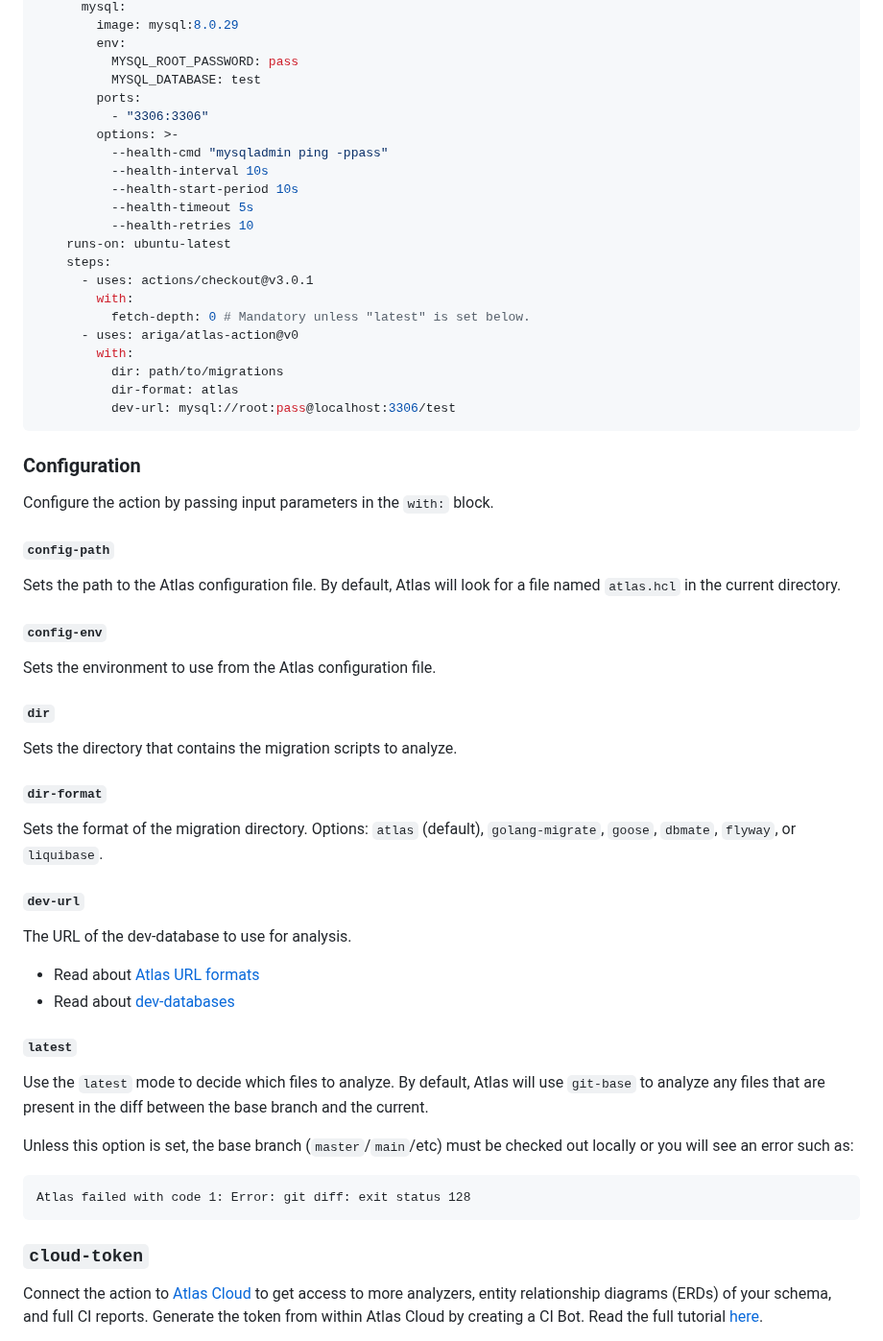
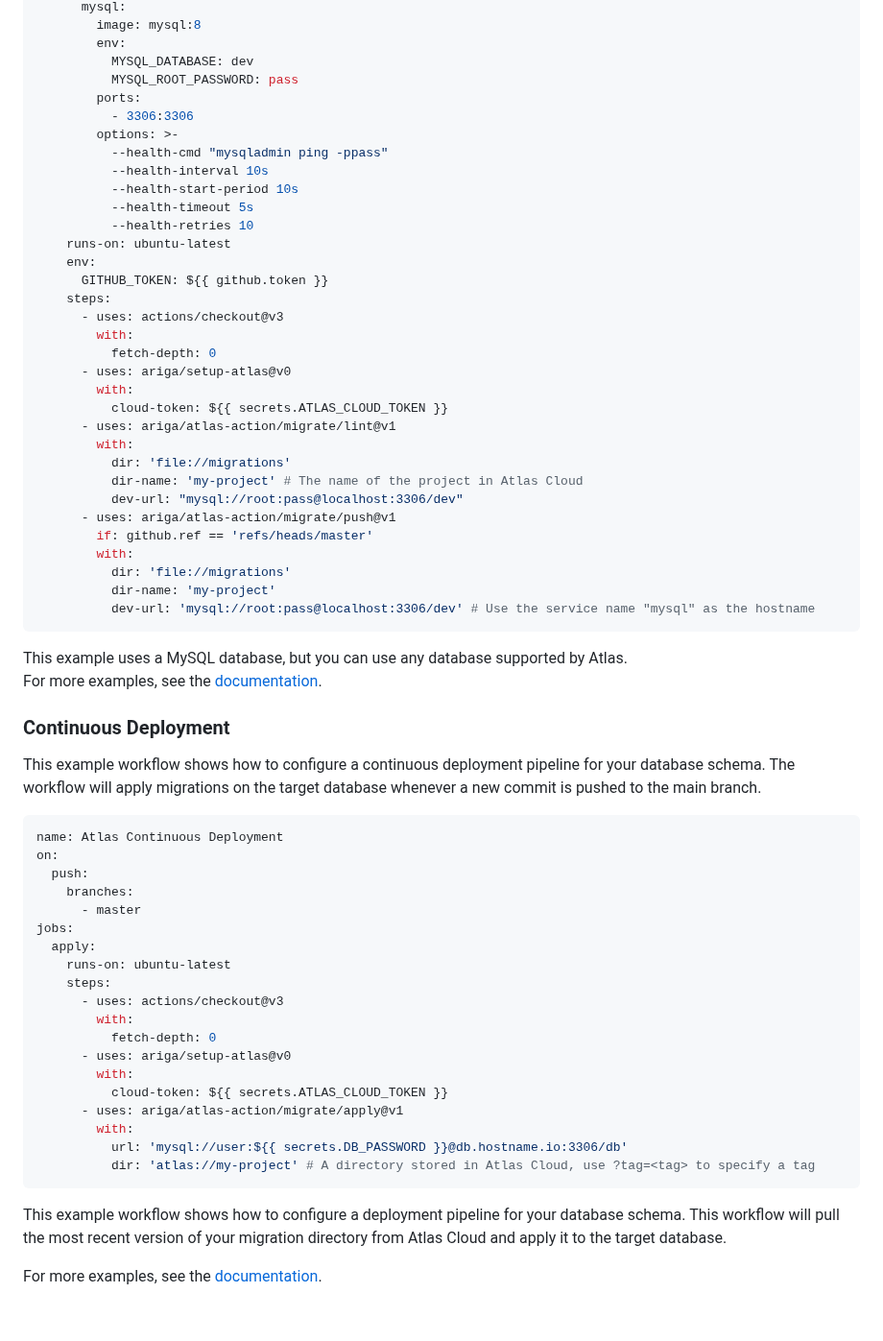
Before and after one commit to ariga/atlas-action, a Markdown page: README.md, the part around one of its changes. Shown at 96% size. Drawn GitHub-style; blank space fills up the shorter version.

Commit message:
readme: doc change to revamp (#77)

````diff
--- a/README.md
+++ b/README.md
@@ -52,10 +96,10 @@ jobs:
       mysql:
-        image: mysql:8.0.29
+        image: mysql:8
         env:
+          MYSQL_DATABASE: dev
           MYSQL_ROOT_PASSWORD: pass
-          MYSQL_DATABASE: test
         ports:
-          - "3306:3306"
+          - 3306:3306
         options: >-
           --health-cmd "mysqladmin ping -ppass"
           --health-interval 10s
@@ -63,62 +107,61 @@ jobs:
           --health-timeout 5s
           --health-retries 10
     runs-on: ubuntu-latest
+    env:
+      GITHUB_TOKEN: ${{ github.token }}
     steps:
-      - uses: actions/checkout@v3.0.1
+      - uses: actions/checkout@v3
         with:
-          fetch-depth: 0 # Mandatory unless "latest" is set below.
-      - uses: ariga/atlas-action@v0
+          fetch-depth: 0
+      - uses: ariga/setup-atlas@v0
         with:
-          dir: path/to/migrations
-          dir-format: atlas
-          dev-url: mysql://root:pass@localhost:3306/test
+          cloud-token: ${{ secrets.ATLAS_CLOUD_TOKEN }}
+      - uses: ariga/atlas-action/migrate/lint@v1
+        with:
+          dir: 'file://migrations'
+          dir-name: 'my-project' # The name of the project in Atlas Cloud
+          dev-url: "mysql://root:pass@localhost:3306/dev"
+      - uses: ariga/atlas-action/migrate/push@v1
+        if: github.ref == 'refs/heads/master'
+        with:
+          dir: 'file://migrations'
+          dir-name: 'my-project'
+          dev-url: 'mysql://root:pass@localhost:3306/dev' # Use the service name "mysql" as the hostname
 ```
 
-### Configuration
+This example uses a MySQL database, but you can use any database supported by Atlas.
+For more examples, see the [documentation](https://atlasgo.io/integrations/github-actions).
 
-Configure the action by passing input parameters in the `with:` block.
+### Continuous Deployment
 
-#### `config-path`
+This example workflow shows how to configure a continuous deployment pipeline for your database schema. The workflow will
+apply migrations on the target database whenever a new commit is pushed to the main branch.
 
-Sets the path to the Atlas configuration file. By default, Atlas will
-look for a file named `atlas.hcl` in the current directory.
-
-#### `config-env`
-
-Sets the environment to use from the Atlas configuration file.
-
-#### `dir`
-
-Sets the directory that contains the migration scripts to analyze.
-
-#### `dir-format`
-
-Sets the format of the migration directory. Options: `atlas` (default),
-`golang-migrate`, `goose`, `dbmate`, `flyway`, or `liquibase`.
-
-#### `dev-url`
-
-The URL of the dev-database to use for analysis.
-
-* Read about [Atlas URL formats](https://atlasgo.io/concepts/url)
-* Read about [dev-databases](https://atlasgo.io/concepts/dev-database)
-
-#### `latest`
-
-Use the `latest` mode to decide which files to analyze. By default,
-Atlas will use `git-base` to analyze any files that are present in the
-diff between the base branch and the current.
-
-Unless this option is set, the base branch (`master`/`main`/etc) must
-be checked out locally or you will see an error such as:
-```
-Atlas failed with code 1: Error: git diff: exit status 128
+```yaml
+name: Atlas Continuous Deployment
+on:
+  push:
+    branches:
+      - master
+jobs:
+  apply:
+    runs-on: ubuntu-latest
+    steps:
+      - uses: actions/checkout@v3
+        with:
+          fetch-depth: 0
+      - uses: ariga/setup-atlas@v0
+        with:
+          cloud-token: ${{ secrets.ATLAS_CLOUD_TOKEN }}
+      - uses: ariga/atlas-action/migrate/apply@v1
+        with:
+          url: 'mysql://user:${{ secrets.DB_PASSWORD }}@db.hostname.io:3306/db'
+          dir: 'atlas://my-project' # A directory stored in Atlas Cloud, use ?tag=<tag> to specify a tag
 ```
 
-### `cloud-token`
+This example workflow shows how to configure a deployment pipeline for your database schema.
+This workflow will pull the most recent version of your migration directory from Atlas Cloud
+and apply it to the target database.
 
-Connect the action to [Atlas Cloud](https://atlasgo.cloud/) to get access to more analyzers,
-entity relationship diagrams (ERDs) of your schema, and full CI reports.
-Generate the token from within Atlas Cloud by creating a CI Bot. Read the full tutorial
-[here](https://atlasgo.io/cloud/getting-started#connecting-to-the-atlas-github-action).
+For more examples, see the [documentation](https://atlasgo.io/integrations/github-actions).
 
````
Also changed, not shown: other parts of README.md (+149 -33 lines), doc/typescript-action.md (added, +137 -0 lines).
